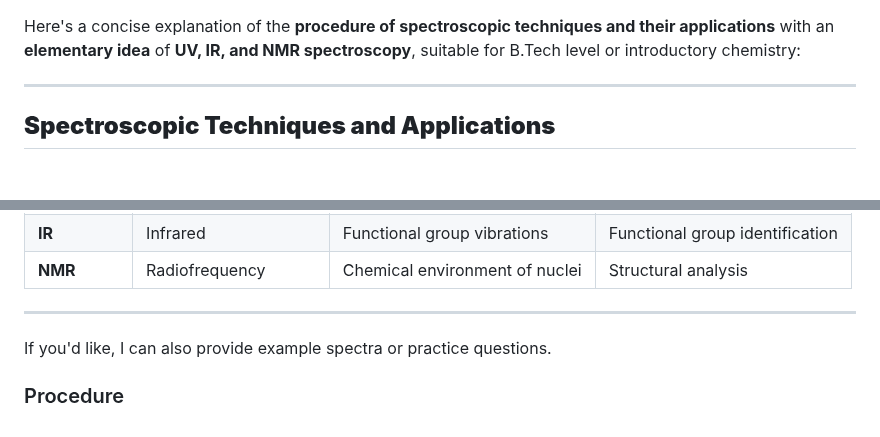
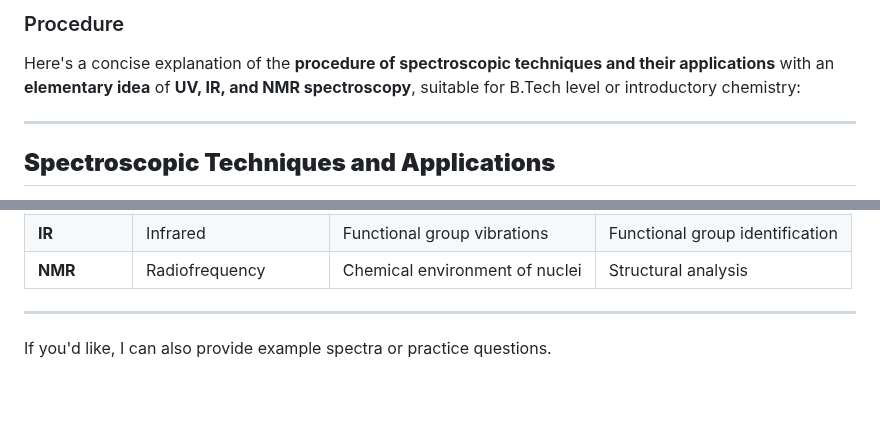
Before and after one commit to Sanaullah9190/Spectroscopic-Techniques-and-Applications-The-Logician, a Markdown page: experiment/procedure.md, 2 parts joined by grey strips. Rendered like a GitHub page; blank space fills up the shorter version.

```diff
--- a/experiment/procedure.md
+++ b/experiment/procedure.md
@@ -1,3 +1,4 @@
+### Procedure
 Here's a concise explanation of the **procedure of spectroscopic techniques and their applications** with an **elementary idea** of **UV, IR, and NMR spectroscopy**, suitable for B.Tech level or introductory chemistry:
 
 ---
@@ -91,4 +92,3 @@ Spectroscopy is the study of the interaction between matter and electromagnetic
 ---
 
 If you'd like, I can also provide example spectra or practice questions.
-### Procedure
```
